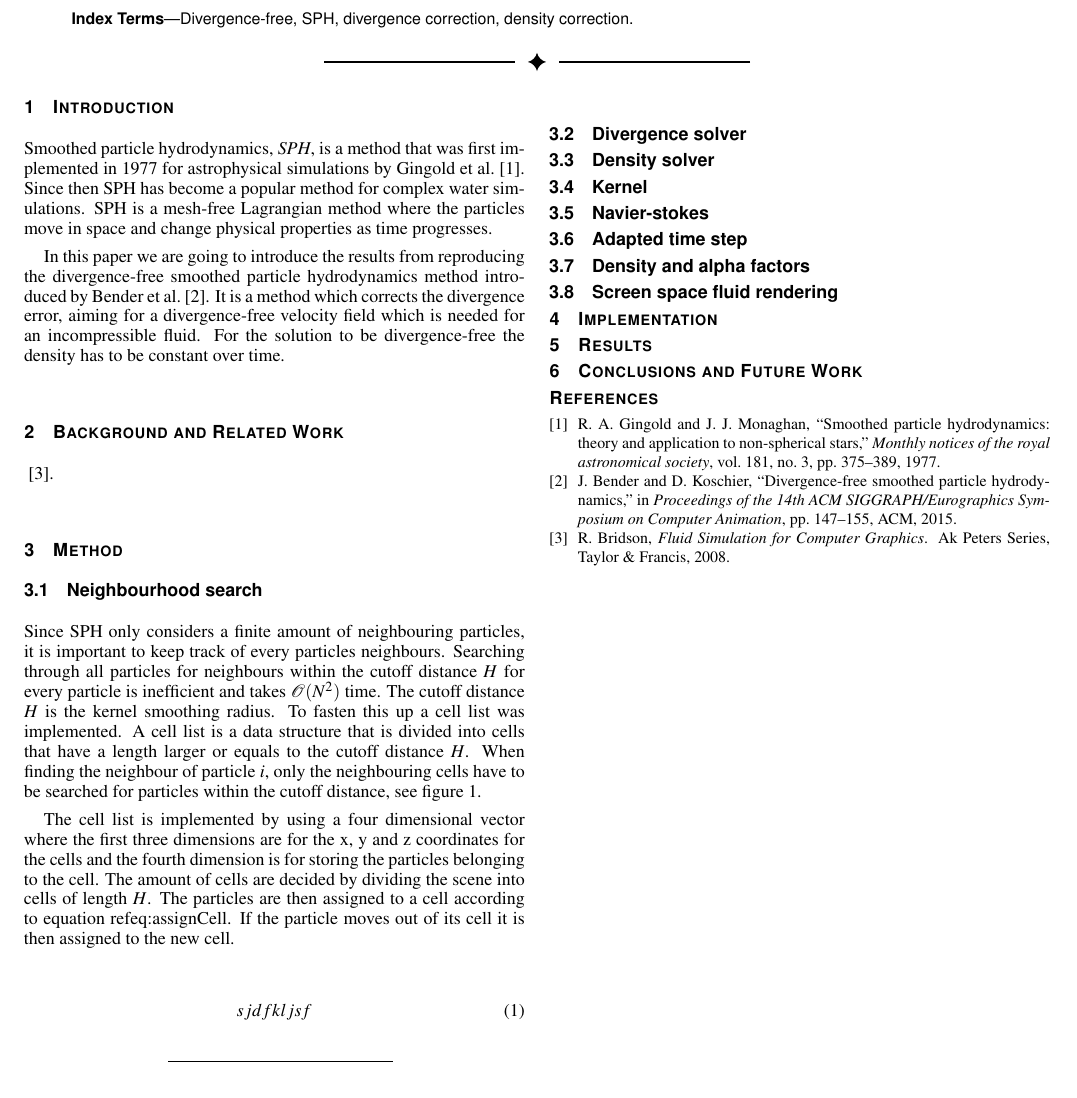
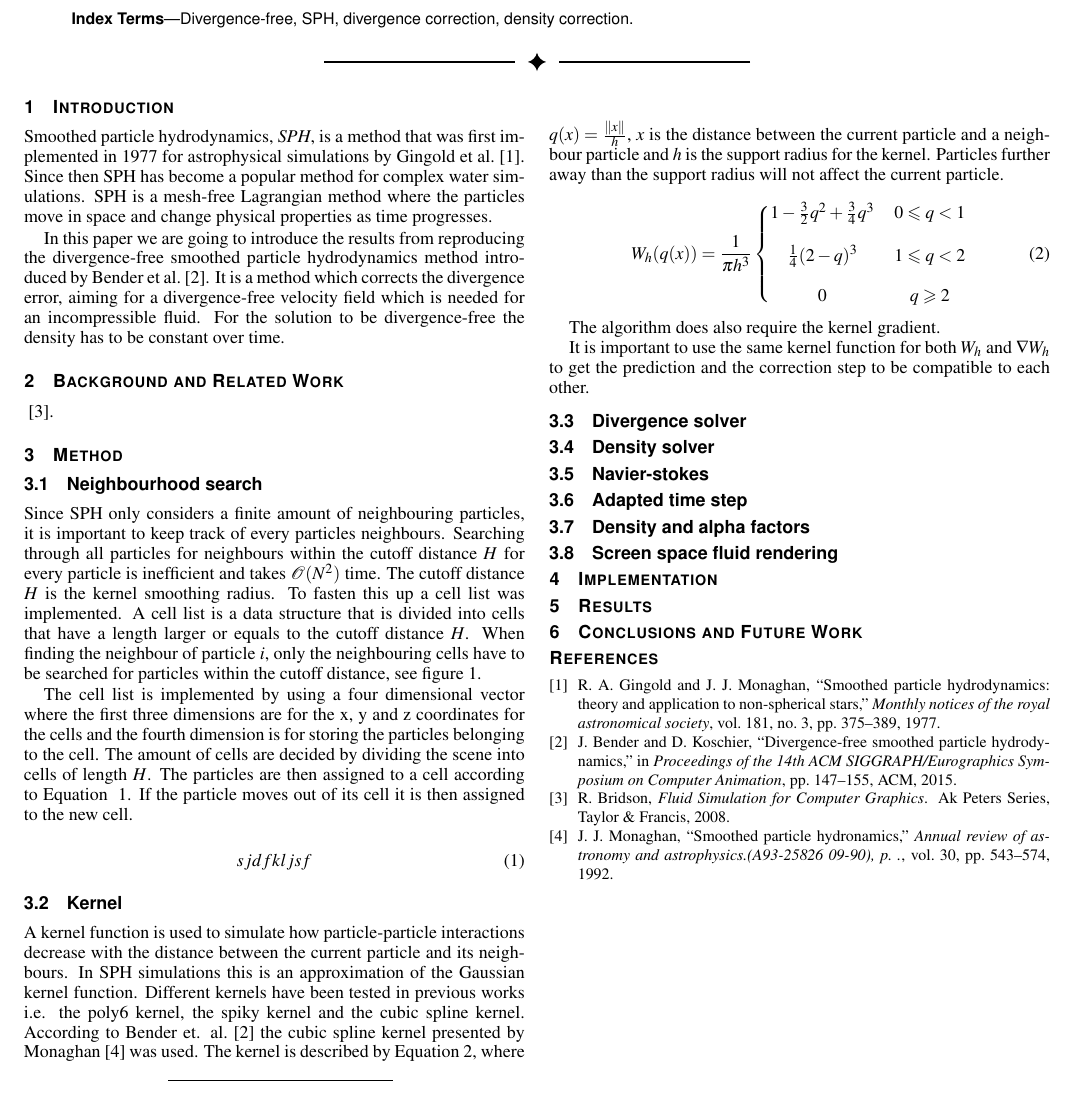
Before and after one commit to ronjagrosz/DFSPH, a LaTeX document (report/paper.tex): part of page 1 of 2, cut so that both start at the same text. Compiled offline with pdfLaTeX.

Commit message:
kernel function is described in the report, added ref to Monaghan

```diff
--- a/report/paper.tex
+++ b/report/paper.tex
@@ -25,6 +25,8 @@
 %% typefaces, ``graphicx'' for inclusion of EPS figures. and ``times''
 %% for proper handling of the times font family.
 
+\usepackage{amsmath}
+\usepackage{amssymb}
 \usepackage{mathptmx}
 \usepackage{graphicx}
 \usepackage{times}
@@ -147,17 +149,35 @@
 
     The cell list is implemented by using a four dimensional vector where the first three dimensions are for the x, y and z coordinates for the cells and the fourth dimension is for storing the particles belonging to the cell.
     The amount of cells are decided by dividing the scene into cells of length $H$.
-    The particles are then assigned to a cell according to equation~ref{eq:assignCell}.
+    The particles are then assigned to a cell according to Equation ~\ref{eq:assignCell}.
     If the particle moves out of its cell it is then assigned to the new cell.
 
     \begin{equation} \label{eq:assignCell}
         sjdfkljsf
     \end{equation}
 
+% Should be mentioned early since it is used in mostly of the algorithms
+\subsection{Kernel}
+    A kernel function is used to simulate how particle-particle interactions decrease with the distance between the current particle and its neighbours. In SPH simulations this is an approximation of the Gaussian kernel function. Different kernels have been tested in previous works i.e. the poly6 kernel, the spiky kernel and the cubic spline kernel. According to Bender et. al.~\cite{bender} the cubic spline kernel presented by Monaghan~\cite{monaghan} was used. The kernel is described by Equation~\ref{eq:kernel}, where $q(x)=\frac{\left \| x \right \|}{h}$, $x$ is the distance between the current particle and a neighbour particle and $h$ is the support radius for the kernel. Particles further away than the support radius will not affect the current particle.
+
+    \begin{equation} \label{eq:kernel}
+        W_h(q(x)) =  \frac{1}{\pi h^3} \left\{\begin{matrix}
+        1 - \frac{3}{2}q^2 + \frac{3}{4}q^3 & 0 \leqslant q < 1 \\
+        \\
+        \frac{1}{4}(2-q)^3 & 1 \leqslant q < 2\\
+        \\
+        0 & q \geqslant 2
+      \end{matrix}\right.
+    \end{equation}
+
+    The algorithm does also require the kernel gradient.
+
+    It is important to use the same kernel function for both $W_h$ and $\nabla W_h$ to get the prediction and the correction step to be compatible to each other.
+
 
 \subsection{Divergence solver}
 \subsection{Density solver}
-\subsection{Kernel}
+
 \subsection{Navier-stokes}
 % Write about non pressure forces, velocity osv..?
 \subsection{Adapted time step}
```
Also changed, not shown: report/refs.bib (+11 -0 lines), report/paper.pdf.
